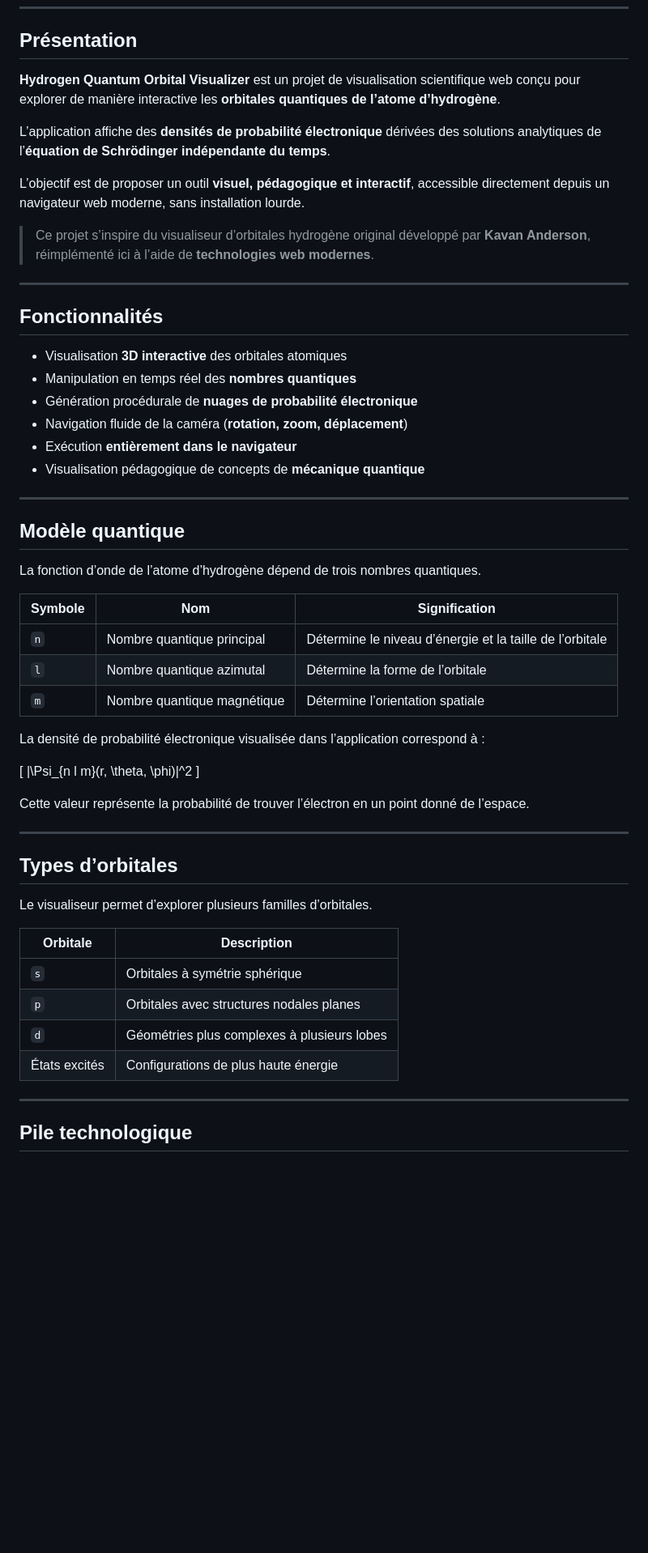
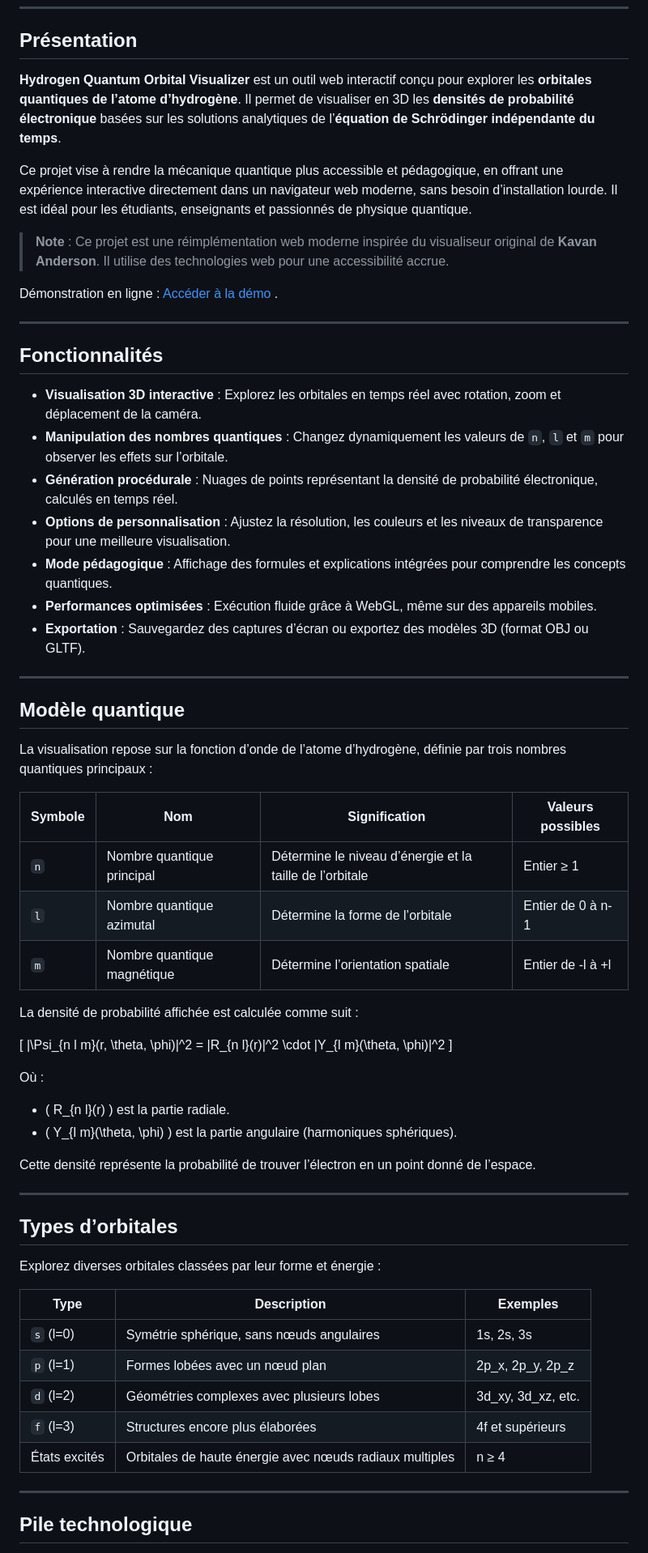
Before and after one commit to Giscolab/Atoms, a Markdown page: README.md, the part around one of its changes. Shown at 81% size. GitHub-like rendering; blank space fills up the shorter version.

```diff
--- a/README.md
+++ b/README.md
@@ -13,57 +39,63 @@ Visualisation interactive des orbitales quantiques de l’atome d’hydrogène d
 
 ## Présentation
 
-**Hydrogen Quantum Orbital Visualizer** est un projet de visualisation scientifique web conçu pour explorer de manière interactive les **orbitales quantiques de l’atome d’hydrogène**.
+**Hydrogen Quantum Orbital Visualizer** est un outil web interactif conçu pour explorer les **orbitales quantiques de l’atome d’hydrogène**. Il permet de visualiser en 3D les **densités de probabilité électronique** basées sur les solutions analytiques de l’**équation de Schrödinger indépendante du temps**.
 
-L’application affiche des **densités de probabilité électronique** dérivées des solutions analytiques de l’**équation de Schrödinger indépendante du temps**.
+Ce projet vise à rendre la mécanique quantique plus accessible et pédagogique, en offrant une expérience interactive directement dans un navigateur web moderne, sans besoin d’installation lourde. Il est idéal pour les étudiants, enseignants et passionnés de physique quantique.
 
-L’objectif est de proposer un outil **visuel, pédagogique et interactif**, accessible directement depuis un navigateur web moderne, sans installation lourde.
+> **Note** : Ce projet est une réimplémentation web moderne inspirée du visualiseur original de **Kavan Anderson**. Il utilise des technologies web pour une accessibilité accrue.
 
-> Ce projet s’inspire du visualiseur d’orbitales hydrogène original développé par **Kavan Anderson**, réimplémenté ici à l’aide de **technologies web modernes**.
+Démonstration en ligne : [Accéder à la démo](https://votre-utilisateur.github.io/orbital-visualizer/) .
 
 ---
 
 ## Fonctionnalités
 
-- Visualisation **3D interactive** des orbitales atomiques
-- Manipulation en temps réel des **nombres quantiques**
-- Génération procédurale de **nuages de probabilité électronique**
-- Navigation fluide de la caméra (**rotation, zoom, déplacement**)
-- Exécution **entièrement dans le navigateur**
-- Visualisation pédagogique de concepts de **mécanique quantique**
+- **Visualisation 3D interactive** : Explorez les orbitales en temps réel avec rotation, zoom et déplacement de la caméra.
+- **Manipulation des nombres quantiques** : Changez dynamiquement les valeurs de `n`, `l` et `m` pour observer les effets sur l’orbitale.
+- **Génération procédurale** : Nuages de points représentant la densité de probabilité électronique, calculés en temps réel.
+- **Options de personnalisation** : Ajustez la résolution, les couleurs et les niveaux de transparence pour une meilleure visualisation.
+- **Mode pédagogique** : Affichage des formules et explications intégrées pour comprendre les concepts quantiques.
+- **Performances optimisées** : Exécution fluide grâce à WebGL, même sur des appareils mobiles.
+- **Exportation** : Sauvegardez des captures d’écran ou exportez des modèles 3D (format OBJ ou GLTF).
 
 ---
 
 ## Modèle quantique
 
-La fonction d’onde de l’atome d’hydrogène dépend de trois nombres quantiques.
+La visualisation repose sur la fonction d’onde de l’atome d’hydrogène, définie par trois nombres quantiques principaux :
 
-| Symbole | Nom | Signification |
-|------|------|------|
-| `n` | Nombre quantique principal | Détermine le niveau d’énergie et la taille de l’orbitale |
-| `l` | Nombre quantique azimutal | Détermine la forme de l’orbitale |
-| `m` | Nombre quantique magnétique | Détermine l’orientation spatiale |
+| Symbole | Nom | Signification | Valeurs possibles |
+|---------|-----|--------------|-------------------|
+| `n`    | Nombre quantique principal | Détermine le niveau d’énergie et la taille de l’orbitale | Entier ≥ 1 |
+| `l`    | Nombre quantique azimutal | Détermine la forme de l’orbitale | Entier de 0 à n-1 |
+| `m`    | Nombre quantique magnétique | Détermine l’orientation spatiale | Entier de -l à +l |
 
-La densité de probabilité électronique visualisée dans l’application correspond à :
+La densité de probabilité affichée est calculée comme suit :
 
 \[
-|\Psi_{n l m}(r, \theta, \phi)|^2
+|\Psi_{n l m}(r, \theta, \phi)|^2 = |R_{n l}(r)|^2 \cdot |Y_{l m}(\theta, \phi)|^2
 \]
 
-Cette valeur représente la probabilité de trouver l’électron en un point donné de l’espace.
+Où :
+- \( R_{n l}(r) \) est la partie radiale.
+- \( Y_{l m}(\theta, \phi) \) est la partie angulaire (harmoniques sphériques).
+
+Cette densité représente la probabilité de trouver l’électron en un point donné de l’espace.
 
 ---
 
 ## Types d’orbitales
 
-Le visualiseur permet d’explorer plusieurs familles d’orbitales.
+Explorez diverses orbitales classées par leur forme et énergie :
 
-| Orbitale | Description |
-|------|------|
-| `s` | Orbitales à symétrie sphérique |
-| `p` | Orbitales avec structures nodales planes |
-| `d` | Géométries plus complexes à plusieurs lobes |
-| États excités | Configurations de plus haute énergie |
+| Type | Description | Exemples |
+|------|-------------|----------|
+| `s` (l=0) | Symétrie sphérique, sans nœuds angulaires | 1s, 2s, 3s |
+| `p` (l=1) | Formes lobées avec un nœud plan | 2p_x, 2p_y, 2p_z |
+| `d` (l=2) | Géométries complexes avec plusieurs lobes | 3d_xy, 3d_xz, etc. |
+| `f` (l=3) | Structures encore plus élaborées | 4f et supérieurs |
+| États excités | Orbitales de haute énergie avec nœuds radiaux multiples | n ≥ 4 |
 
 ---
 
```
Also changed, not shown: other parts of README.md (+118 -47 lines).
